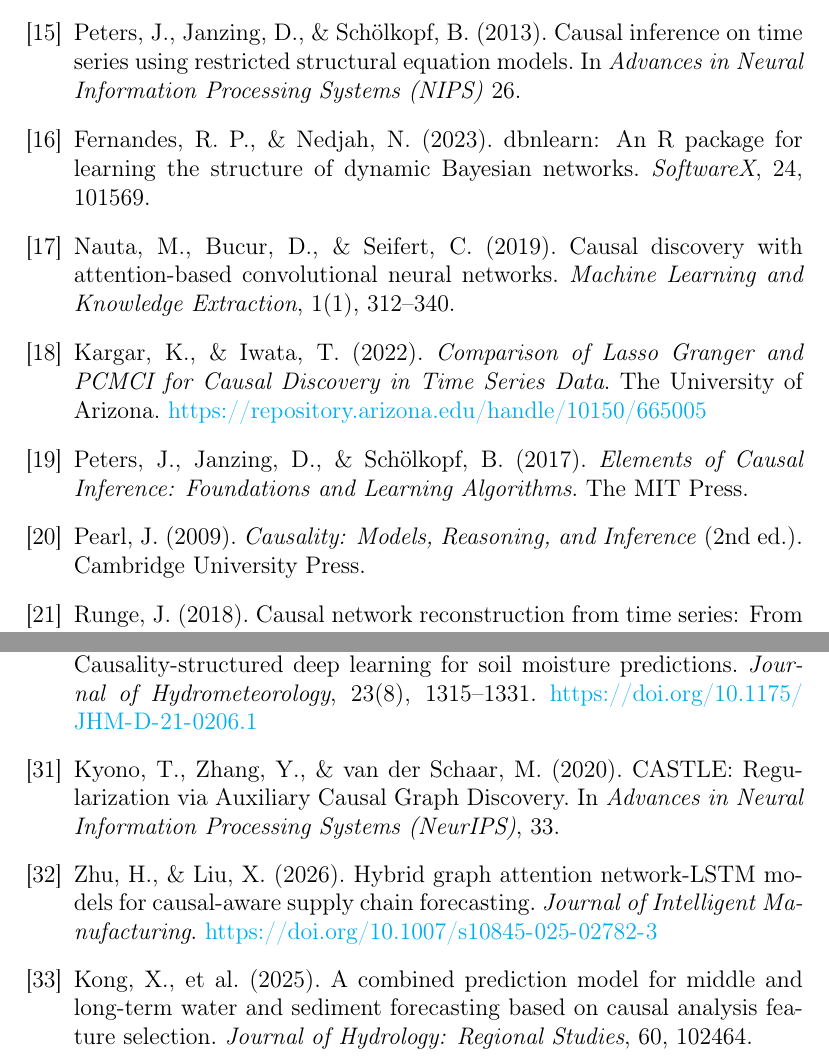
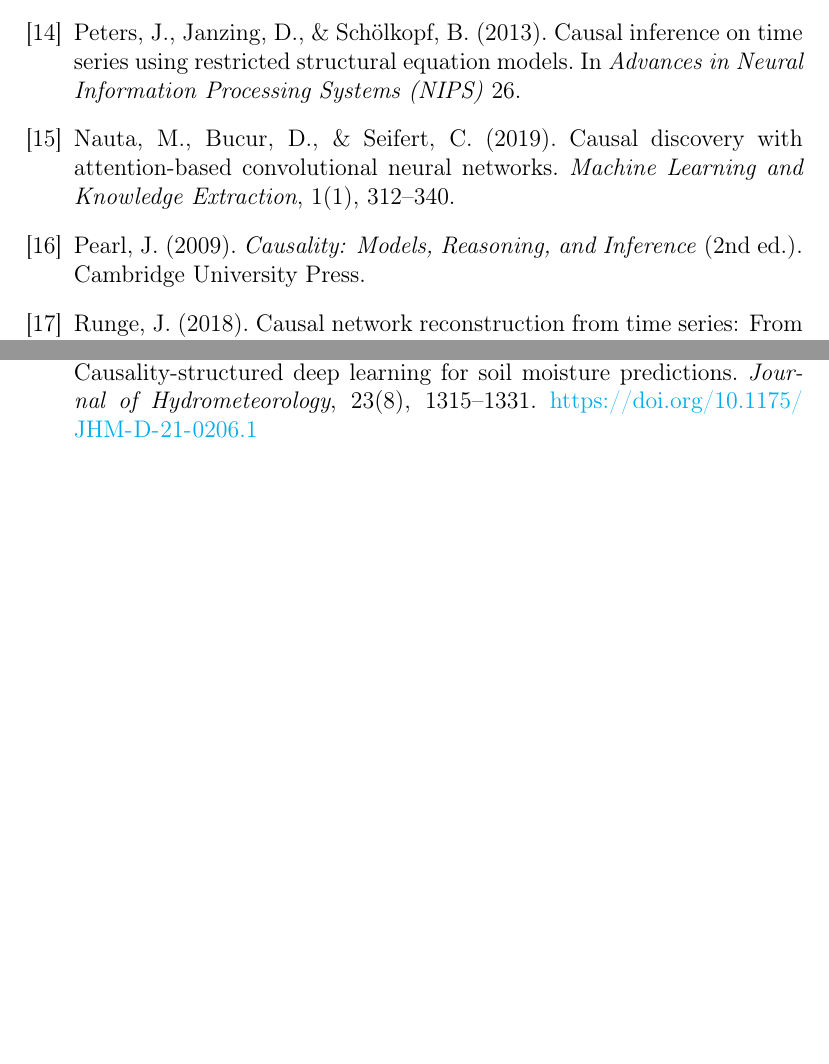
Before and after one commit to Andrade020/pcmci-lstm-regularization, a LaTeX paper (main.tex): two parts of pages 40 and 41 of 43, joined at a grey line, cut so that both start at the same text, the shorter picture padded with empty space. Compiled offline with pdfLaTeX.

Commit message:
Remove 6 uncited bibliography entries; comment out dbnlearn2023 pending verification

```diff
--- a/main.tex
+++ b/main.tex
@@ -858,23 +853,14 @@ Shimizu, S., Hoyer, P. O., Hyvärinen, A., \& Kerminen, A. (2006). A linear non-
 \bibitem{peters2013}
 Peters, J., Janzing, D., \& Schölkopf, B. (2013). Causal inference on time series using restricted structural equation models. In \textit{Advances in Neural Information Processing Systems (NIPS)} 26.
 
-\bibitem{dbnlearn2023}
-Fernandes, R. P., \& Nedjah, N. (2023). dbnlearn: An R package for learning the structure of dynamic Bayesian networks. \textit{SoftwareX}, 24, 101569.
+% TODO: verificar vol./artigo no site da SoftwareX antes de reativar.
+% \bibitem{dbnlearn2023}
+% Fernandes, R. P., \& Nedjah, N. (2023). dbnlearn: An R package for learning the structure of dynamic Bayesian networks. \textit{SoftwareX}, 24, 101569.
 
 \bibitem{nauta2019}
 Nauta, M., Bucur, D., \& Seifert, C. (2019). Causal discovery with attention-based convolutional neural networks. \textit{Machine Learning and Knowledge Extraction}, 1(1), 312--340.
 
 
-
-\bibitem{kargar2022}
-Kargar, K., \& Iwata, T. (2022).
-\textit{Comparison of Lasso Granger and PCMCI for Causal Discovery in Time Series Data}.
-The University of Arizona. \url{https://repository.arizona.edu/handle/10150/665005}
-
-\bibitem{peters2017}
-Peters, J., Janzing, D., \& Schölkopf, B. (2017).
-\textit{Elements of Causal Inference: Foundations and Learning Algorithms}.
-The MIT Press.
 
 \bibitem{pearl2009}
 Pearl, J. (2009).
@@ -933,21 +919,6 @@ A new framework for water quality forecasting coupling causal inference, time-fr
 Li, L., Dai, Y., Shangguan, W., Wei, Z., Wei, N., \& Li, Q. (2022).
 Causality-structured deep learning for soil moisture predictions.
 \textit{Journal of Hydrometeorology}, 23(8), 1315--1331. \url{https://doi.org/10.1175/JHM-D-21-0206.1}
-
-\bibitem{castle2020}
-Kyono, T., Zhang, Y., \& van der Schaar, M. (2020).
-CASTLE: Regularization via Auxiliary Causal Graph Discovery.
-In \textit{Advances in Neural Information Processing Systems (NeurIPS)}, 33.
-
-\bibitem{zhu2026supply}
-Zhu, H., \& Liu, X. (2026).
-Hybrid graph attention network-LSTM models for causal-aware supply chain forecasting.
-\textit{Journal of Intelligent Manufacturing}. \url{https://doi.org/10.1007/s10845-025-02782-3}
-
-\bibitem{kong2025hydro}
-Kong, X., et al. (2025).
-A combined prediction model for middle and long-term water and sediment forecasting based on causal analysis feature selection.
-\textit{Journal of Hydrology: Regional Studies}, 60, 102464.
 
 \end{thebibliography}
 
```
Also changed, not shown: main.tex (11 more changed lines).
